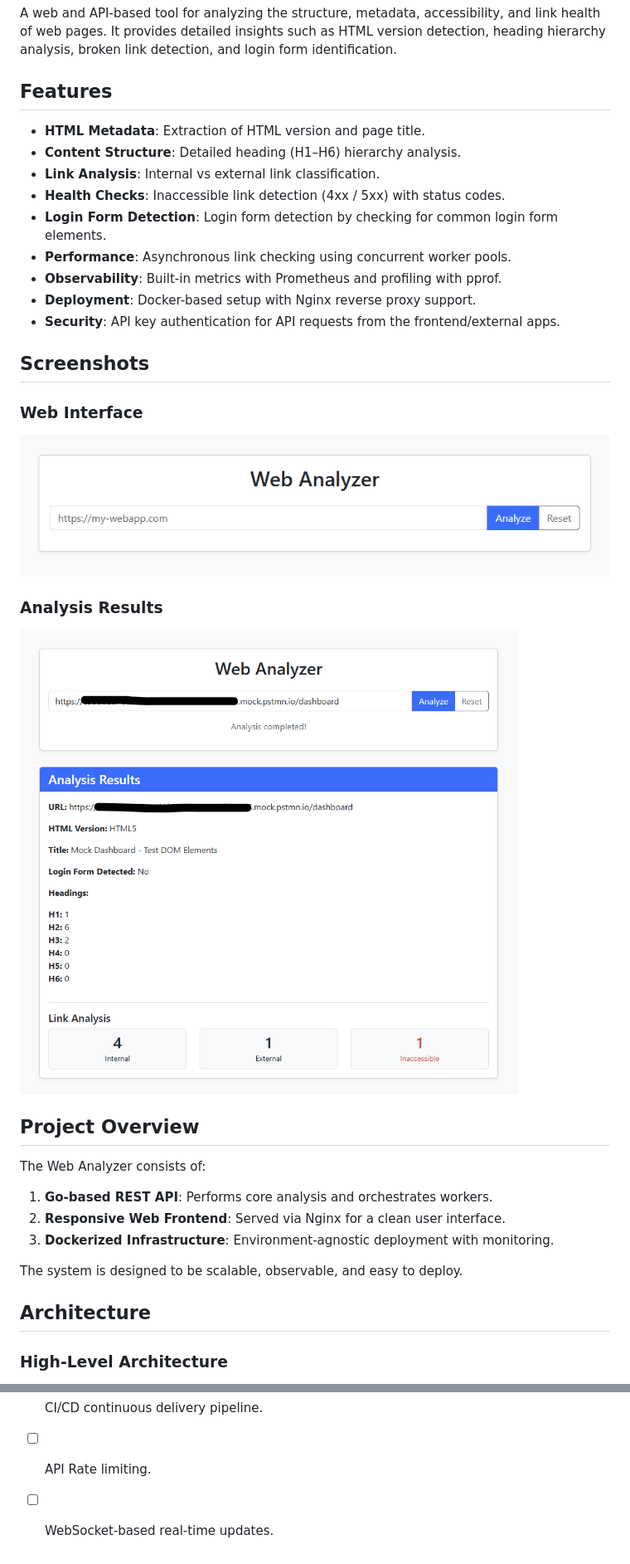
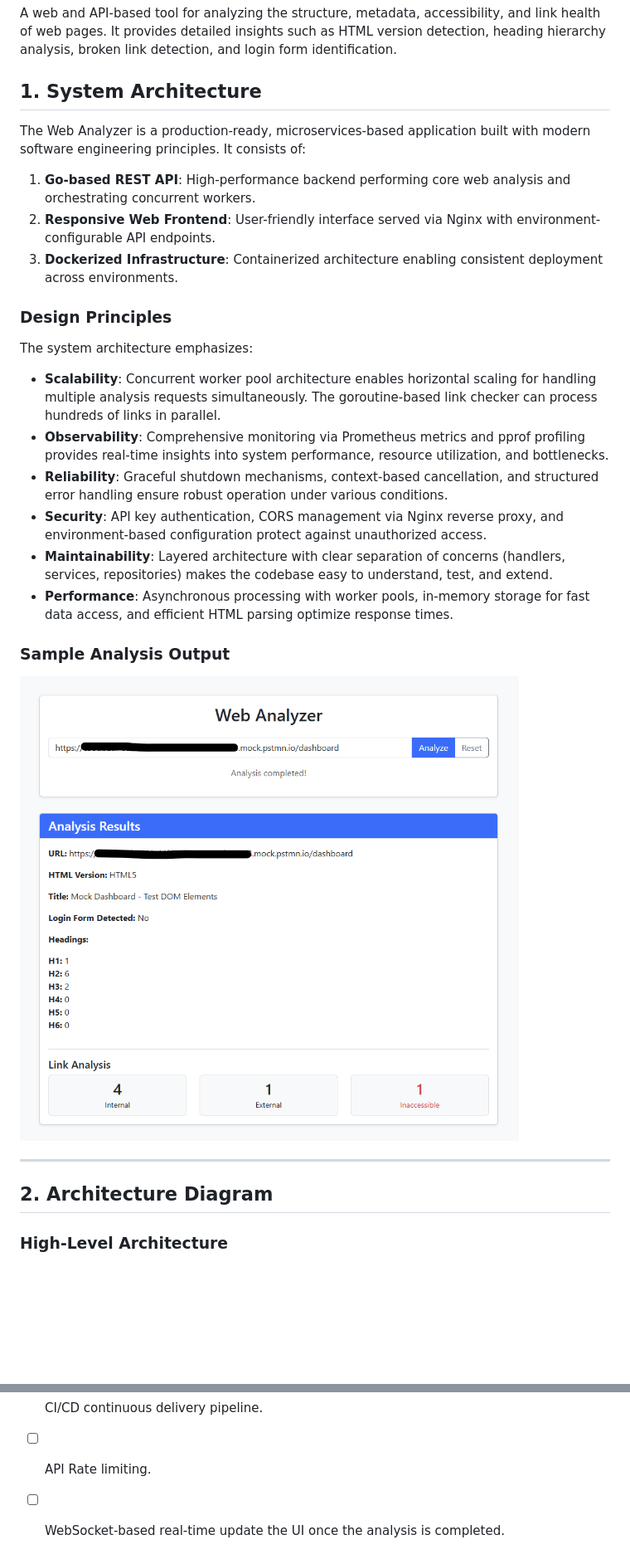
Before and after one commit to nadeeshandevon/web-analyzer-app, a Markdown page: README.md, 2 parts joined by grey strips. Shown at 83% size. Rendered like a GitHub page; blank space fills up the shorter version.

Commit message:
Readme file changes added (#20)

```diff
--- a/README.md
+++ b/README.md
@@ -7,36 +7,31 @@
 
 A web and API-based tool for analyzing the structure, metadata, accessibility, and link health of web pages. It provides detailed insights such as HTML version detection, heading hierarchy analysis, broken link detection, and login form identification.
 
-## Features
+## 1. System Architecture
 
-- **HTML Metadata**: Extraction of HTML version and page title.
-- **Content Structure**: Detailed heading (H1–H6) hierarchy analysis.
-- **Link Analysis**: Internal vs external link classification.
-- **Health Checks**: Inaccessible link detection (4xx / 5xx) with status codes.
-- **Login Form Detection**: Login form detection by checking for common login form elements.
-- **Performance**: Asynchronous link checking using concurrent worker pools.
-- **Observability**: Built-in metrics with Prometheus and profiling with pprof.
-- **Deployment**: Docker-based setup with Nginx reverse proxy support.
-- **Security**: API key authentication for API requests from the frontend/external apps.
+The Web Analyzer is a production-ready, microservices-based application built with modern software engineering principles. It consists of:
 
-## Screenshots
+1.  **Go-based REST API**: High-performance backend performing core web analysis and orchestrating concurrent workers.
+2.  **Responsive Web Frontend**: User-friendly interface served via Nginx with environment-configurable API endpoints.
+3.  **Dockerized Infrastructure**: Containerized architecture enabling consistent deployment across environments.
 
-### Web Interface
-![Web Analyzer UI](docs/Screenshot1.png)
+### Design Principles
 
-### Analysis Results
-![Analysis Results](docs/Screenshot2.png)
+The system architecture emphasizes:
 
-## Project Overview
+- **Scalability**: Concurrent worker pool architecture enables horizontal scaling for handling multiple analysis requests simultaneously. The goroutine-based link checker can process hundreds of links in parallel.
+- **Observability**: Comprehensive monitoring via Prometheus metrics and pprof profiling provides real-time insights into system performance, resource utilization, and bottlenecks.
+- **Reliability**: Graceful shutdown mechanisms, context-based cancellation, and structured error handling ensure robust operation under various conditions.
+- **Security**: API key authentication, CORS management via Nginx reverse proxy, and environment-based configuration protect against unauthorized access.
+- **Maintainability**: Layered architecture with clear separation of concerns (handlers, services, repositories) makes the codebase easy to understand, test, and extend.
+- **Performance**: Asynchronous processing with worker pools, in-memory storage for fast data access, and efficient HTML parsing optimize response times.
 
-The Web Analyzer consists of:
-1.  **Go-based REST API**: Performs core analysis and orchestrates workers.
-2.  **Responsive Web Frontend**: Served via Nginx for a clean user interface.
-3.  **Dockerized Infrastructure**: Environment-agnostic deployment with monitoring.
+### Sample Analysis Output
+![Sample Analysis Output](docs/Screenshot2.png)
 
-The system is designed to be scalable, observable, and easy to deploy.
+---
 
-## Architecture
+## 2. Architecture Diagram
 
 ### High-Level Architecture
 
@@ -198,4 +243,4 @@ go tool cover -func=coverage.out
 - [ ] JWT-based authentication.
 - [ ] CI/CD continuous delivery pipeline.
 - [ ] API Rate limiting.
-- [ ] WebSocket-based real-time updates.
+- [ ] WebSocket-based real-time update the UI once the analysis is completed.
```
Also changed, not shown: other parts of README.md (+97 -47 lines).
